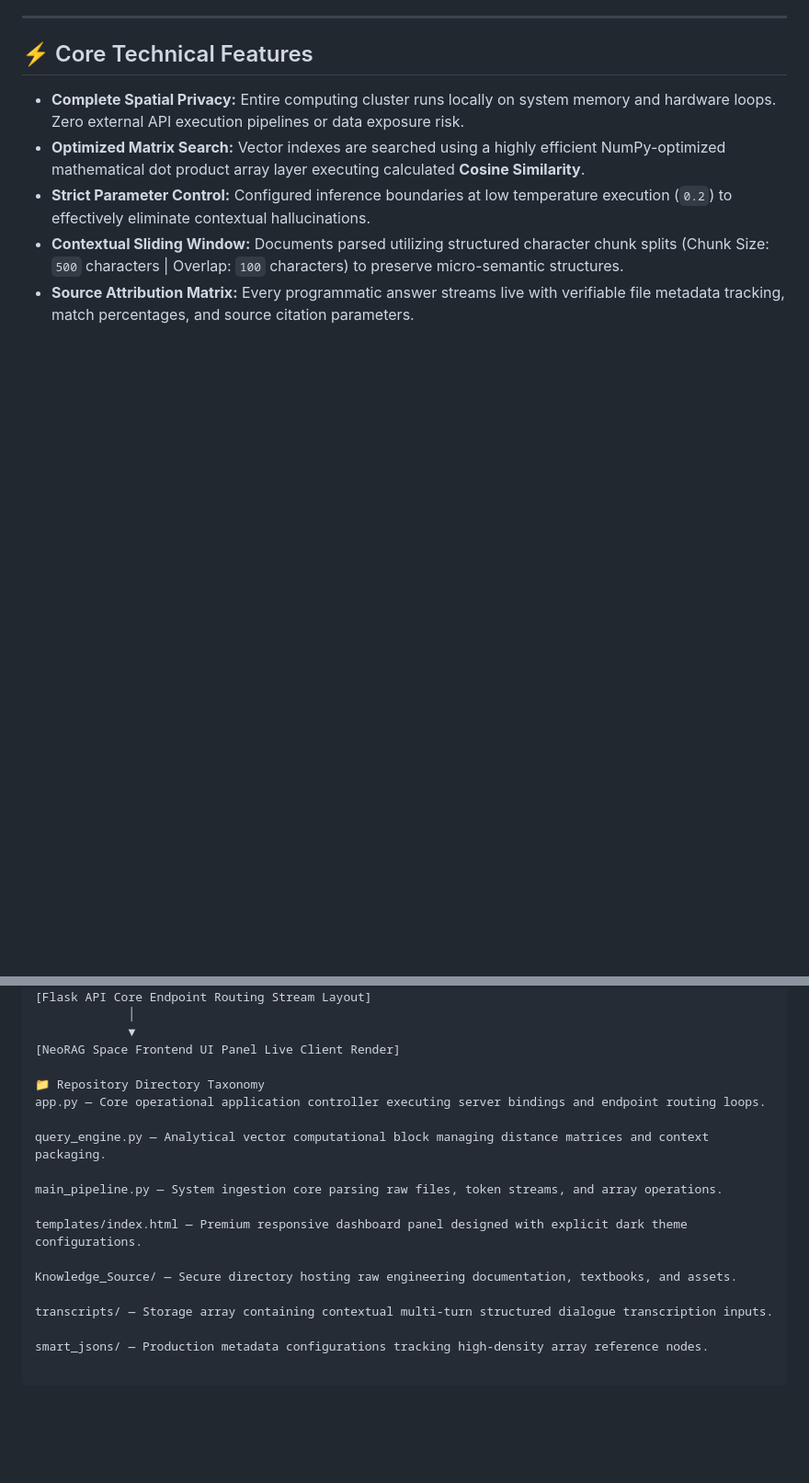
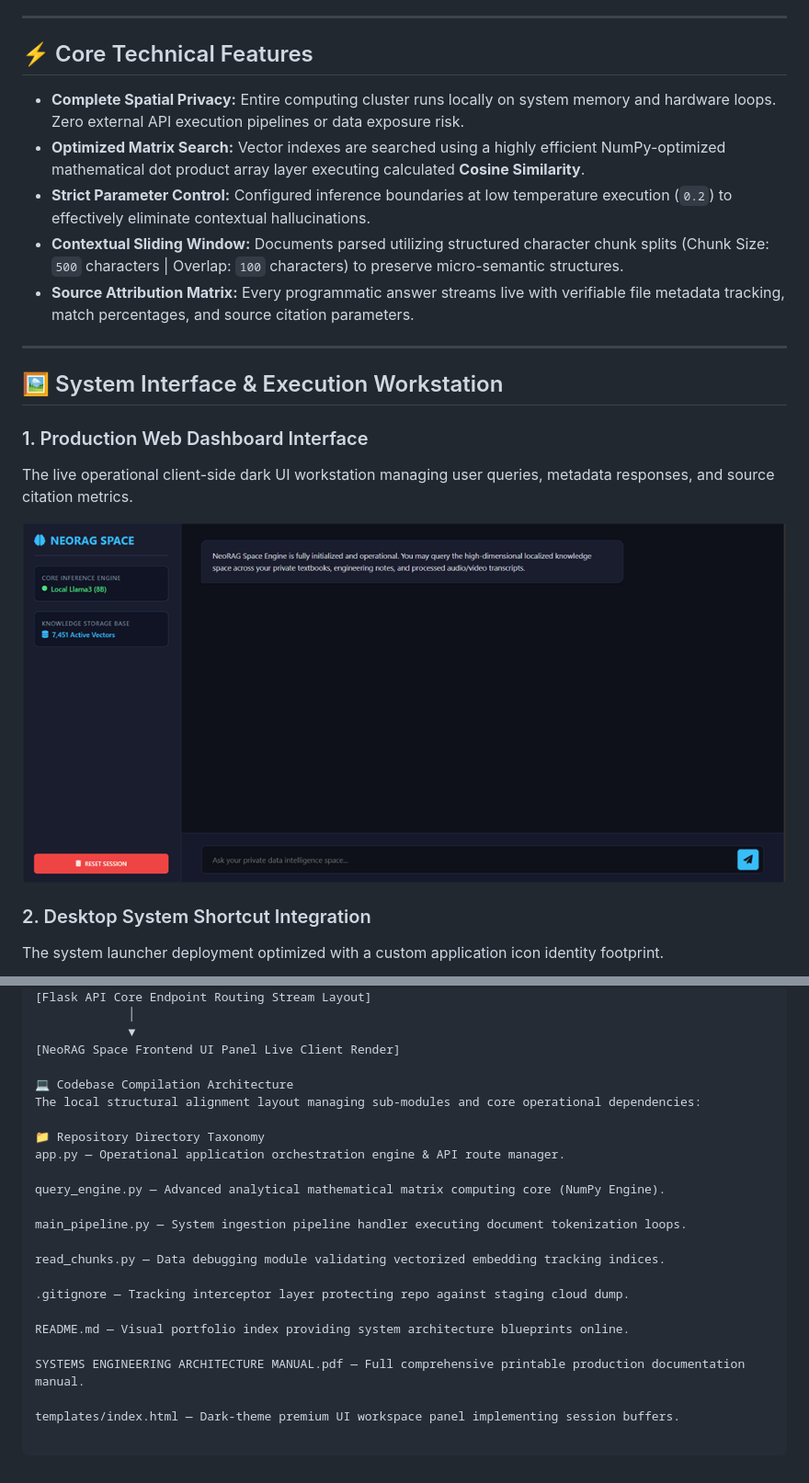
Before and after one commit to Md-Salik-Ubair/NeoRAG-Space, a Markdown page: README.md, 2 parts joined by grey strips. Shown at 92% size. GitHub-like rendering; pictures changed too: src/neorag_look.png (added); blank space fills up the shorter version.

Commit message:
Documentation: Finalize interactive images layout and dashboard integration

```diff
--- a/README.md
+++ b/README.md
@@ -11,3 +11,18 @@ An advanced, 100% offline, privacy-centric **Retrieval-Augmented Generation (RAG
 * **Strict Parameter Control:** Configured inference boundaries at low temperature execution (`0.2`) to effectively eliminate contextual hallucinations.
 * **Contextual Sliding Window:** Documents parsed utilizing structured character chunk splits (Chunk Size: `500` characters | Overlap: `100` characters) to preserve micro-semantic structures.
 * **Source Attribution Matrix:** Every programmatic answer streams live with verifiable file metadata tracking, match percentages, and source citation parameters.
+
+---
+
+## 🖼️ System Interface & Execution Workstation
+
+### 1. Production Web Dashboard Interface
+The live operational client-side dark UI workstation managing user queries, metadata responses, and source citation metrics.
+
+<p align="center">
+  <img src="src/neorag_look.png" width="100%" alt="NeoRAG Space Desktop Interface Workstation">
+</p>
+
+### 2. Desktop System Shortcut Integration
+The system launcher deployment optimized with a custom application icon identity footprint.
+
@@ -40,17 +58,22 @@ An advanced, 100% offline, privacy-centric **Retrieval-Augmented Generation (RAG
              ▼
 [NeoRAG Space Frontend UI Panel Live Client Render]
 
+💻 Codebase Compilation Architecture
+The local structural alignment layout managing sub-modules and core operational dependencies:
+
 📁 Repository Directory Taxonomy
-app.py — Core operational application controller executing server bindings and endpoint routing loops.
+app.py — Operational application orchestration engine & API route manager.
 
-query_engine.py — Analytical vector computational block managing distance matrices and context packaging.
+query_engine.py — Advanced analytical mathematical matrix computing core (NumPy Engine).
 
-main_pipeline.py — System ingestion core parsing raw files, token streams, and array operations.
+main_pipeline.py — System ingestion pipeline handler executing document tokenization loops.
 
-templates/index.html — Premium responsive dashboard panel designed with explicit dark theme configurations.
+read_chunks.py — Data debugging module validating vectorized embedding tracking indices.
 
-Knowledge_Source/ — Secure directory hosting raw engineering documentation, textbooks, and assets.
+.gitignore — Tracking interceptor layer protecting repo against staging cloud dump.
 
-transcripts/ — Storage array containing contextual multi-turn structured dialogue transcription inputs.
+README.md — Visual portfolio index providing system architecture blueprints online.
 
-smart_jsons/ — Production metadata configurations tracking high-density array reference nodes.
+SYSTEMS ENGINEERING ARCHITECTURE MANUAL.pdf — Full comprehensive printable production documentation manual.
+
+templates/index.html — Dark-theme premium UI workspace panel implementing session buffers.
```
Also changed, not shown: other parts of README.md (+3 -0 lines), src/icon_neorag.png (added), src/order_files_neorag.png (added).
